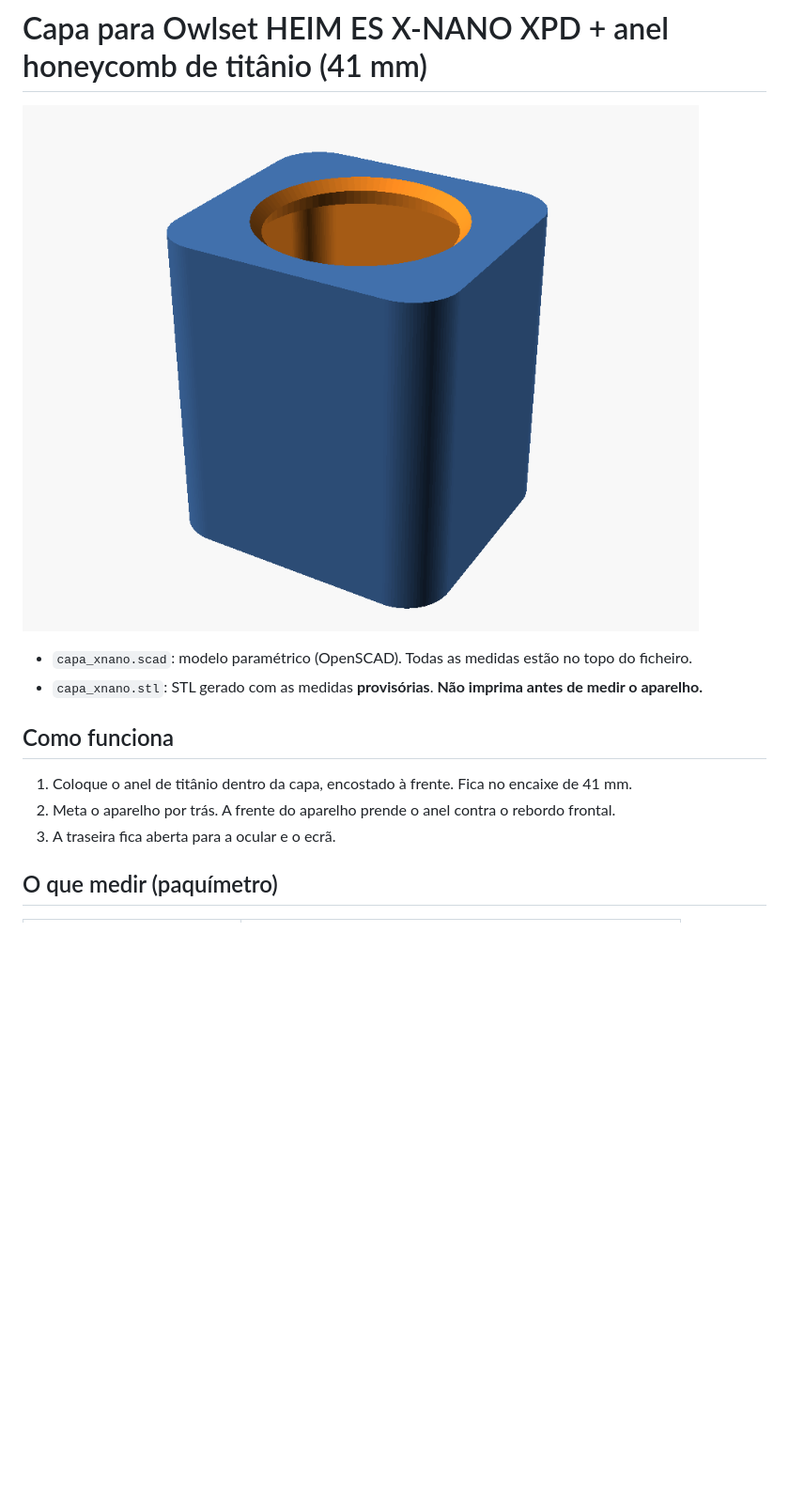
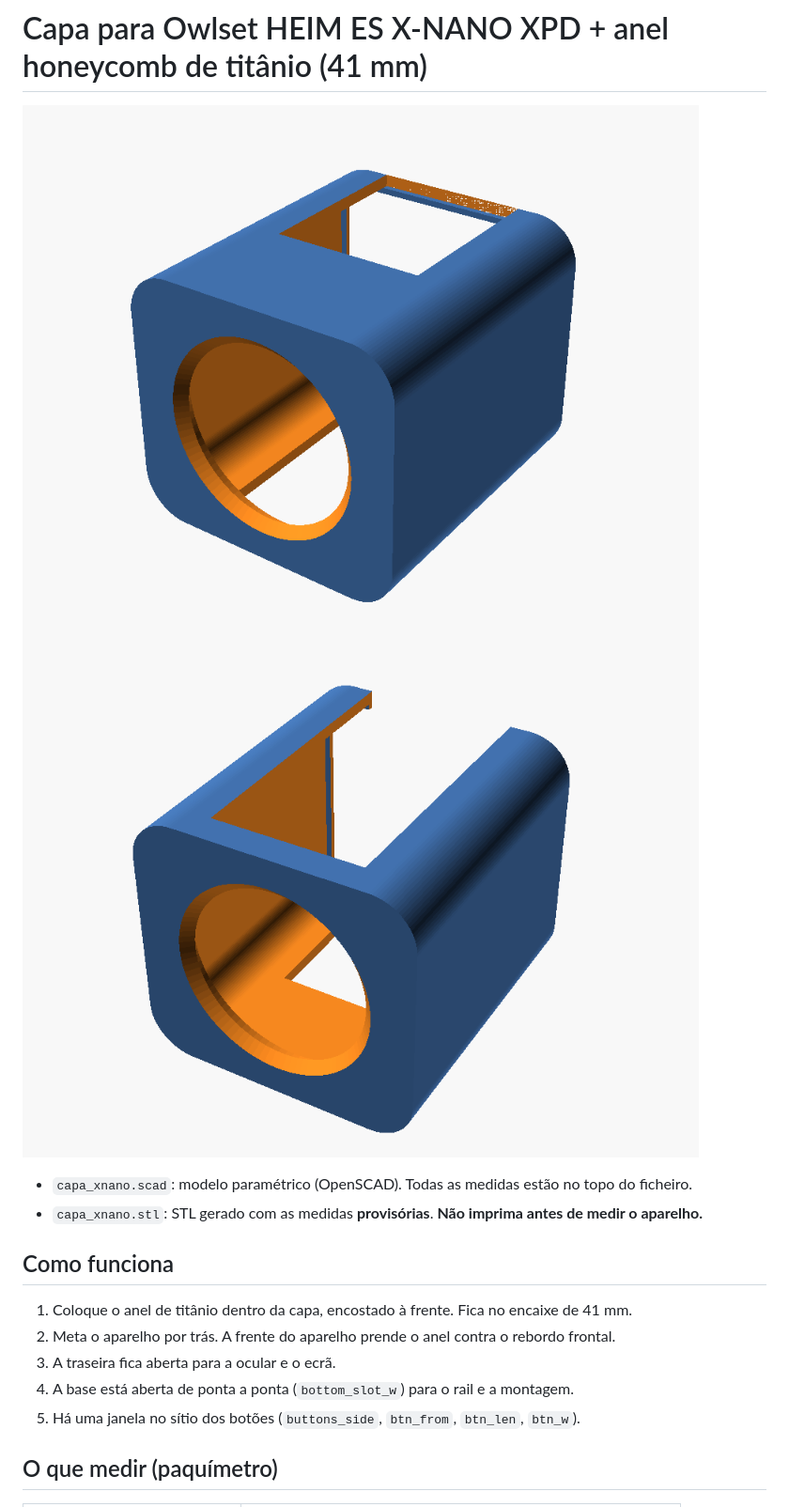
Before and after one commit to ivo12345-dotcom/meu-primeiro-repo, a Markdown page: capa-xnano/README.md, the part around the change. Shown at 94% size. Rendered like a GitHub page; pictures changed too: capa-xnano/preview.png, capa-xnano/preview_baixo.png (added); blank space fills up the shorter version.

Commit message:
Capa: abertura em baixo para o rail e janela para os botões
Co-Authored-By: Claude Opus 5.5 <noreply@anthropic.com>
Claude-Session: https://claude.ai/code/session_01QqV9W2LNvGErCrVkwMGhkT

```diff
--- a/capa-xnano/README.md
+++ b/capa-xnano/README.md
@@ -1,6 +1,6 @@
 # Capa para Owlset HEIM ES X-NANO XPD + anel honeycomb de titânio (41 mm)
 
-![pré-visualização](preview.png)
+![por cima](preview.png) ![por baixo](preview_baixo.png)
 
 - `capa_xnano.scad`: modelo paramétrico (OpenSCAD). Todas as medidas estão no topo do ficheiro.
 - `capa_xnano.stl`: STL gerado com as medidas **provisórias**. **Não imprima antes de medir o aparelho.**
@@ -9,6 +9,8 @@
 1. Coloque o anel de titânio dentro da capa, encostado à frente. Fica no encaixe de 41 mm.
 2. Meta o aparelho por trás. A frente do aparelho prende o anel contra o rebordo frontal.
 3. A traseira fica aberta para a ocular e o ecrã.
+4. A base está aberta de ponta a ponta (`bottom_slot_w`) para o rail e a montagem.
+5. Há uma janela no sítio dos botões (`buttons_side`, `btn_from`, `btn_len`, `btn_w`).
 
 ## O que medir (paquímetro)
 | Parâmetro | O que é |
```
Also changed, not shown: 2 other files.
